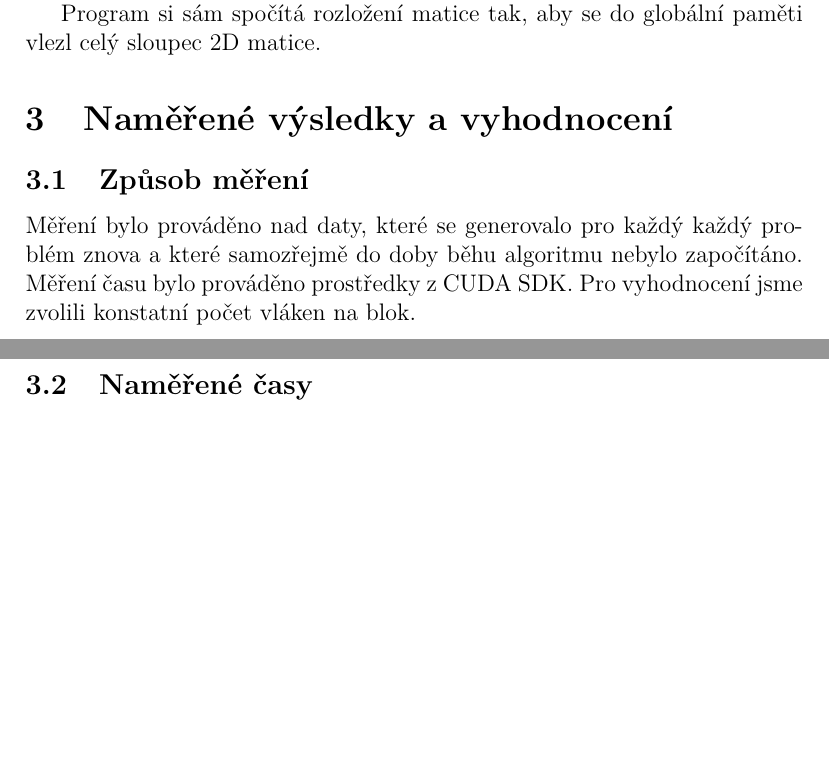
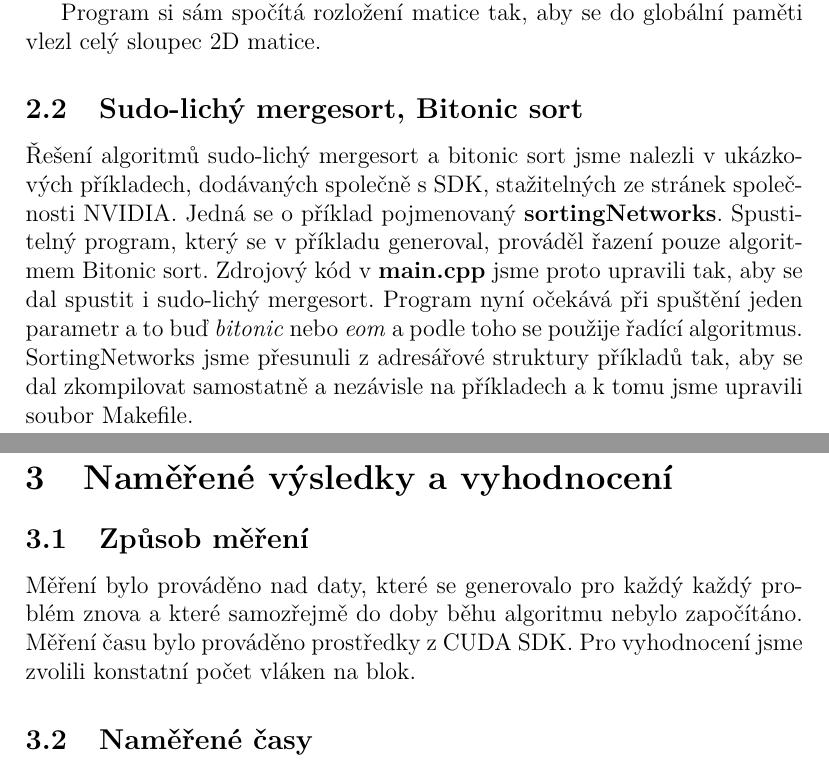
Before and after one commit to cejkato2/MI-PAP, a LaTeX document (zprava2.tex): two parts of pages 4 and 5 of 6 before the commit and two parts of pages 4 and 5 of 7 after it, joined at a grey line, cut so that both start at the same text, the shorter picture padded with empty space. The pictures show the PDF file zprava2.pdf that the author committed with the source.

Commit message:
eom a bitonic cuda ve zprave

```diff
--- a/zprava2.tex
+++ b/zprava2.tex
@@ -74,6 +70,14 @@ Samotný shearsort byl implementován jako kernel, tak veškerá část algoritm
 
 Program si sám spočítá rozložení matice tak, aby se do globální paměti vlezl celý sloupec 2D matice.
 
+\subsection{Sudo-lichý mergesort, Bitonic sort}
+Řešení algoritmů sudo-lichý mergesort a bitonic sort jsme nalezli v ukázkových příkladech, dodávaných společně s SDK, stažitelných
+ze stránek společnosti
+NVIDIA. Jedná se o příklad pojmenovaný \textbf{sortingNetworks}. Spustitelný program, který se v příkladu generoval, prováděl
+řazení pouze algoritmem Bitonic sort. Zdrojový kód v \textbf{main.cpp} jsme proto upravili tak, aby se dal spustit i sudo-lichý mergesort.
+Program nyní očekává při spuštění jeden parametr a to buď \emph{bitonic} nebo \emph{eom} a podle toho se použije řadící algoritmus.
+SortingNetworks jsme přesunuli z adresářové struktury příkladů tak, aby se dal zkompilovat samostatně a nezávisle na příkladech
+a k tomu jsme upravili soubor Makefile.
 
 \section{Naměřené výsledky a vyhodnocení}
 \subsection{Způsob měření}
```
Also changed, not shown: zprava2.pdf, zprava2.tex (4 more changed lines).
